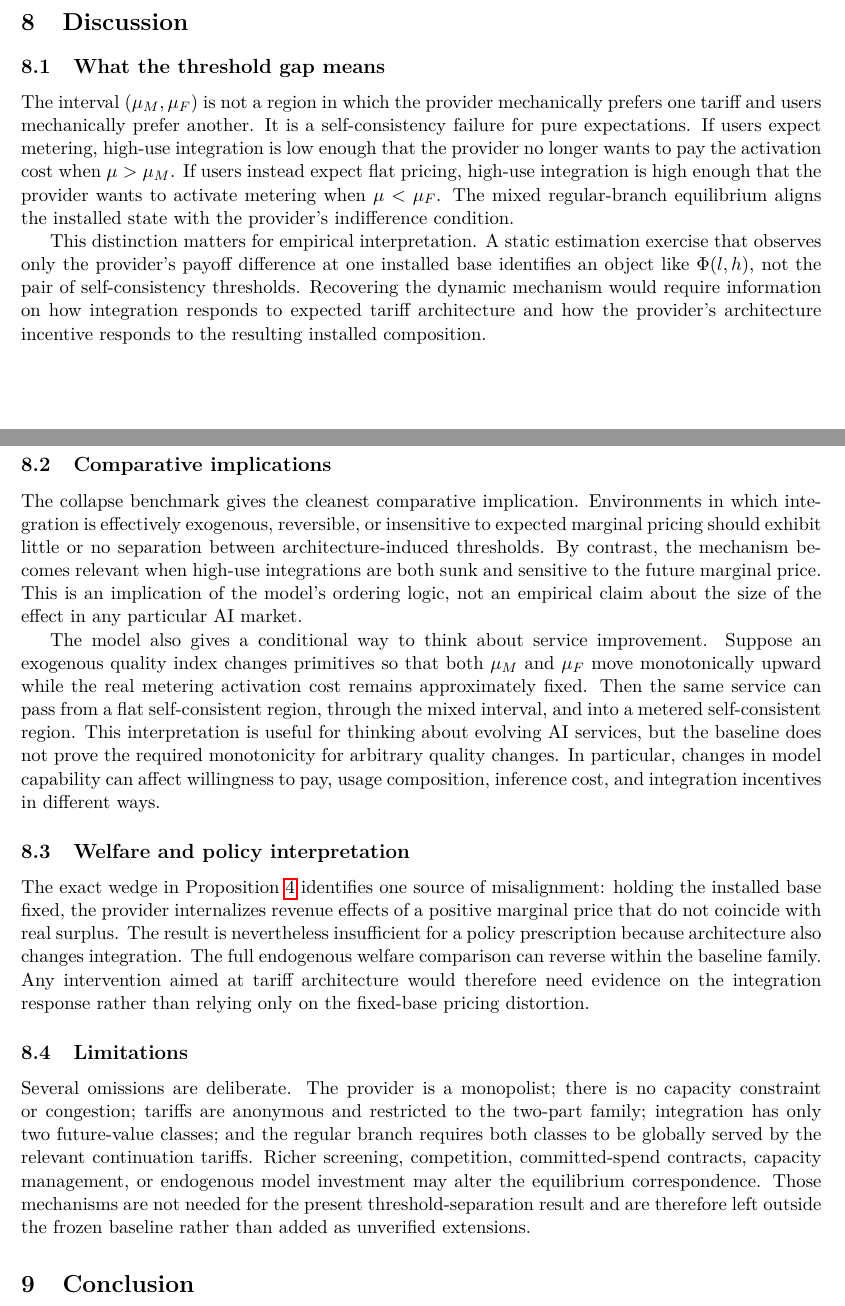
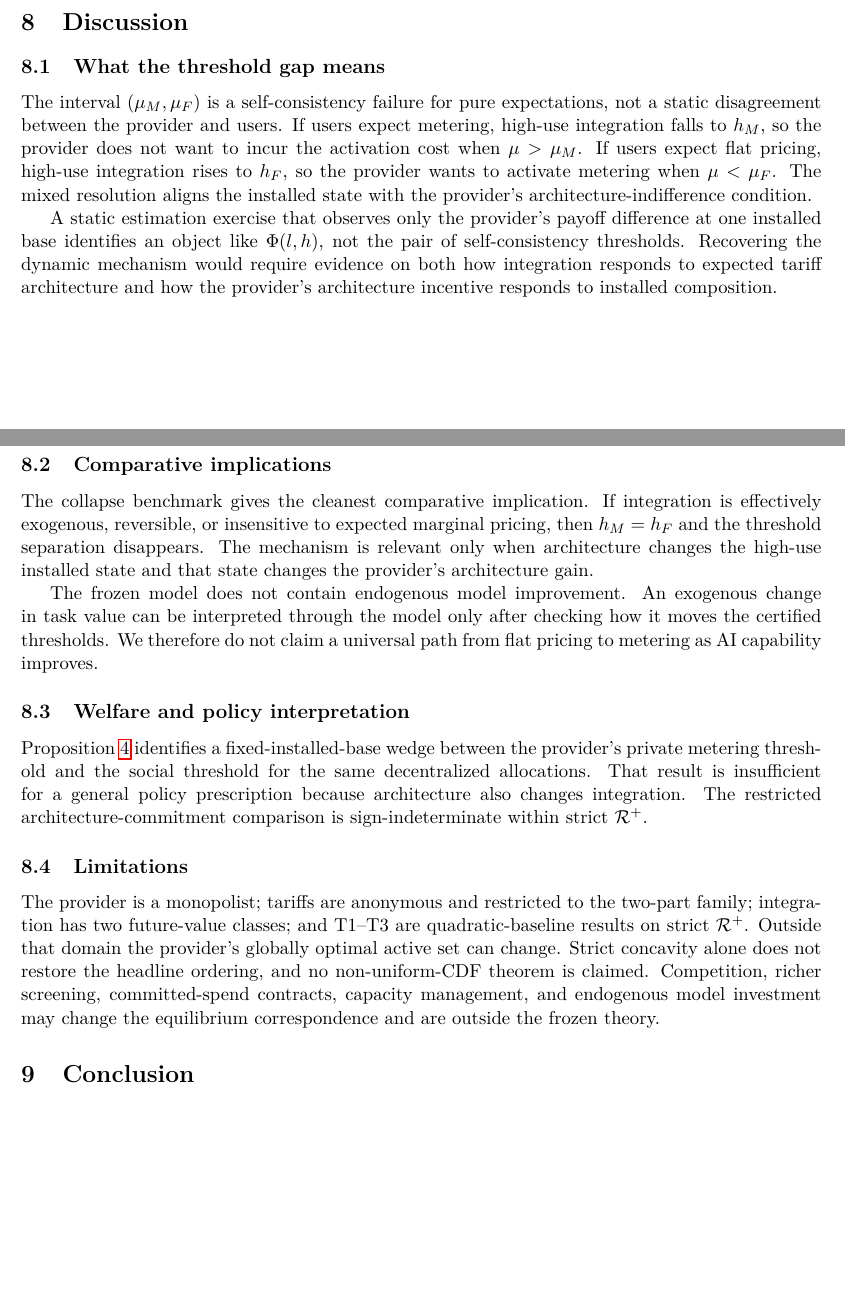
Before and after one commit to ryotamatsuki/dynamic-tariff-choice-generative-ai, a LaTeX paper (paper/main.tex, which reads sections/08_discussion.tex): two parts of pages 10 and 11 of 15, joined at a grey line, cut so that both start at the same text, the shorter picture padded with empty space. Compiled offline with pdfLaTeX.

Commit message:
Align Stage 10 discussion with repaired R+ scope

```diff
--- a/sections/08_discussion.tex
+++ b/sections/08_discussion.tex
@@ -2,20 +2,20 @@
 
 \subsection{What the threshold gap means}
 
-The interval $(\mu_M,\mu_F)$ is not a region in which the provider mechanically prefers one tariff and users mechanically prefer another. It is a self-consistency failure for pure expectations. If users expect metering, high-use integration is low enough that the provider no longer wants to pay the activation cost when $\mu>\mu_M$. If users instead expect flat pricing, high-use integration is high enough that the provider wants to activate metering when $\mu<\mu_F$. The mixed regular-branch equilibrium aligns the installed state with the provider's indifference condition.
+The interval $(\mu_M,\mu_F)$ is a self-consistency failure for pure expectations, not a static disagreement between the provider and users. If users expect metering, high-use integration falls to $h_M$, so the provider does not want to incur the activation cost when $\mu>\mu_M$. If users expect flat pricing, high-use integration rises to $h_F$, so the provider wants to activate metering when $\mu<\mu_F$. The mixed resolution aligns the installed state with the provider's architecture-indifference condition.
 
-This distinction matters for empirical interpretation. A static estimation exercise that observes only the provider's payoff difference at one installed base identifies an object like $\Phi(l,h)$, not the pair of self-consistency thresholds. Recovering the dynamic mechanism would require information on how integration responds to expected tariff architecture and how the provider's architecture incentive responds to the resulting installed composition.
+A static estimation exercise that observes only the provider's payoff difference at one installed base identifies an object like $\Phi(l,h)$, not the pair of self-consistency thresholds. Recovering the dynamic mechanism would require evidence on both how integration responds to expected tariff architecture and how the provider's architecture incentive responds to installed composition.
 
 \subsection{Comparative implications}
 
-The collapse benchmark gives the cleanest comparative implication. Environments in which integration is effectively exogenous, reversible, or insensitive to expected marginal pricing should exhibit little or no separation between architecture-induced thresholds. By contrast, the mechanism becomes relevant when high-use integrations are both sunk and sensitive to the future marginal price. This is an implication of the model's ordering logic, not an empirical claim about the size of the effect in any particular AI market.
+The collapse benchmark gives the cleanest comparative implication. If integration is effectively exogenous, reversible, or insensitive to expected marginal pricing, then $h_M=h_F$ and the threshold separation disappears. The mechanism is relevant only when architecture changes the high-use installed state and that state changes the provider's architecture gain.
 
-The model also gives a conditional way to think about service improvement. Suppose an exogenous quality index changes primitives so that both $\mu_M$ and $\mu_F$ move monotonically upward while the real metering activation cost remains approximately fixed. Then the same service can pass from a flat self-consistent region, through the mixed interval, and into a metered self-consistent region. This interpretation is useful for thinking about evolving AI services, but the baseline does not prove the required monotonicity for arbitrary quality changes. In particular, changes in model capability can affect willingness to pay, usage composition, inference cost, and integration incentives in different ways.
+The frozen model does not contain endogenous model improvement. An exogenous change in task value can be interpreted through the model only after checking how it moves the certified thresholds. We therefore do not claim a universal path from flat pricing to metering as AI capability improves.
 
 \subsection{Welfare and policy interpretation}
 
-The exact wedge in Proposition~\ref{prop:W1} identifies one source of misalignment: holding the installed base fixed, the provider internalizes revenue effects of a positive marginal price that do not coincide with real surplus. The result is nevertheless insufficient for a policy prescription because architecture also changes integration. The full endogenous welfare comparison can reverse within the baseline family. Any intervention aimed at tariff architecture would therefore need evidence on the integration response rather than relying only on the fixed-base pricing distortion.
+Proposition~\ref{prop:W1} identifies a fixed-installed-base wedge between the provider's private metering threshold and the social threshold for the same decentralized allocations. That result is insufficient for a general policy prescription because architecture also changes integration. The restricted architecture-commitment comparison is sign-indeterminate within strict $\mathcal R^+$.
 
 \subsection{Limitations}
 
-Several omissions are deliberate. The provider is a monopolist; there is no capacity constraint or congestion; tariffs are anonymous and restricted to the two-part family; integration has only two future-value classes; and the regular branch requires both classes to be globally served by the relevant continuation tariffs. Richer screening, competition, committed-spend contracts, capacity management, or endogenous model investment may alter the equilibrium correspondence. Those mechanisms are not needed for the present threshold-separation result and are therefore left outside the frozen baseline rather than added as unverified extensions.
+The provider is a monopolist; tariffs are anonymous and restricted to the two-part family; integration has two future-value classes; and T1--T3 are quadratic-baseline results on strict $\mathcal R^+$. Outside that domain the provider's globally optimal active set can change. Strict concavity alone does not restore the headline ordering, and no non-uniform-CDF theorem is claimed. Competition, richer screening, committed-spend contracts, capacity management, and endogenous model investment may change the equilibrium correspondence and are outside the frozen theory.
```
